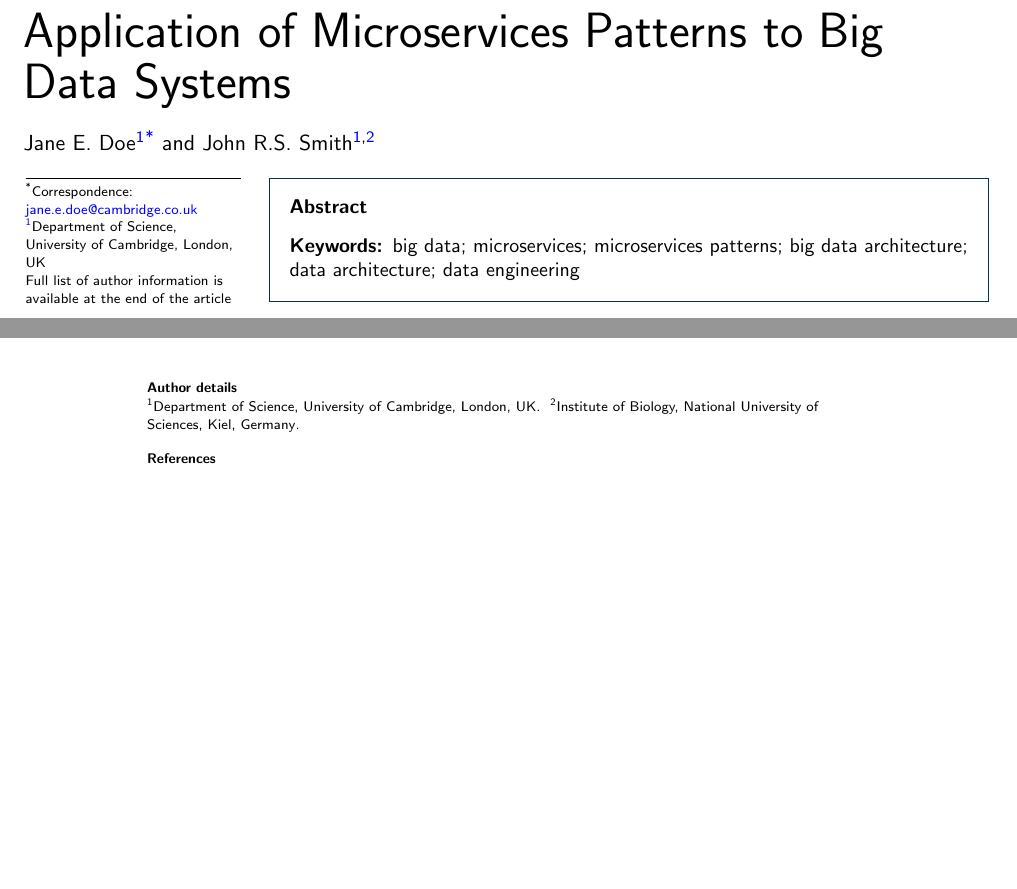
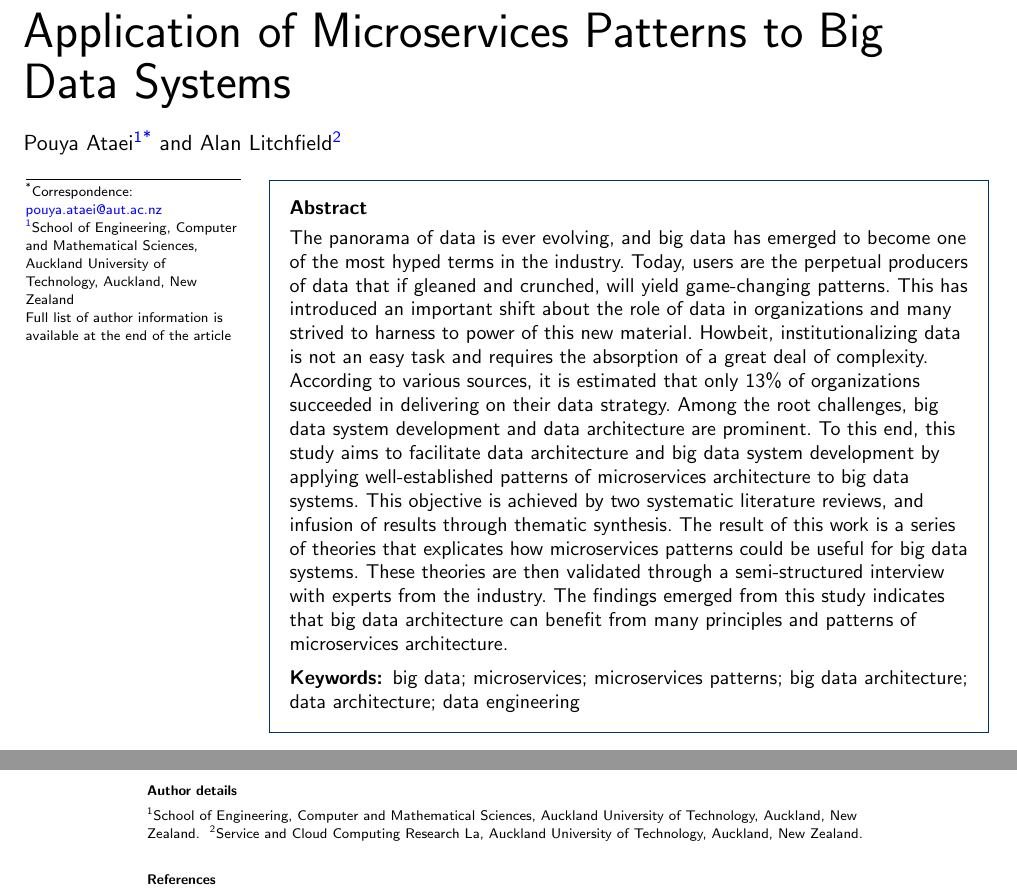
Before and after one commit to Polyhistor/Cybermycelium-Journal-of-big-data, a LaTeX document (Cybermycelium-Journal-of-Big-Data.tex): two parts of pages 1 and 46 of 51 before the commit and two parts of pages 1 and 47 of 51 after it, joined at a grey line, cut so that both start at the same text, the shorter picture padded with empty space. The pictures show the PDF file Cybermycelium-Journal-of-Big-Data.pdf that the author committed with the source.

Commit message:
added the authors

```diff
--- a/Cybermycelium-Journal-of-Big-Data.tex
+++ b/Cybermycelium-Journal-of-Big-Data.tex
@@ -131,12 +131,12 @@
   addressref={aff1},                   % id's of addresses, e.g. {aff1,aff2}
   corref={aff1},                       % id of corresponding address, if any
 % noteref={n1},                        % id's of article notes, if any
-  email={jane.e.doe@cambridge.co.uk}   % email address
-]{\inits{J.E.}\fnm{Jane E.} \snm{Doe}}
+  email={pouya.ataei@aut.ac.nz}   % email address
+]{\fnm{Pouya} \snm{Ataei}}
 \author[
-  addressref={aff1,aff2},
-  email={john.RS.Smith@cambridge.co.uk}
-]{\inits{J.R.S.}\fnm{John R.S.} \snm{Smith}}
+  addressref={aff2},
+  email={alan.litchfield@aut.ac.nz}
+]{\fnm{Alan} \snm{Litchfield}}
 
 %%%%%%%%%%%%%%%%%%%%%%%%%%%%%%%%%%%%%%%%%%%%%%
 %%                                          %%
@@ -148,18 +148,18 @@
 %%%%%%%%%%%%%%%%%%%%%%%%%%%%%%%%%%%%%%%%%%%%%%
 
 \address[id=aff1]{%                           % unique id
-  \orgdiv{Department of Science},             % department, if any
-  \orgname{University of Cambridge},          % university, etc
-  \city{London},                              % city
-  \cny{UK}                                    % country
+  \orgdiv{School of Engineering, Computer and Mathematical Sciences},             % department, if any
+  \orgname{Auckland University of Technology},          % university, etc
+  \city{Auckland},                              % city
+  \cny{New Zealand}                                    % country
 }
 \address[id=aff2]{%
-  \orgdiv{Institute of Biology},
-  \orgname{National University of Sciences},
+  \orgdiv{Service and Cloud Computing Research La},
+  \orgname{Auckland University of Technology},
   %\street{},
   %\postcode{}
-  \city{Kiel},
-  \cny{Germany}
+  \city{Auckland},
+  \cny{New Zealand}
 }
 
 %%%%%%%%%%%%%%%%%%%%%%%%%%%%%%%%%%%%%%%%%%%%%%
@@ -192,7 +192,7 @@
 \begin{abstractbox}
 
 \begin{abstract} % abstract
-  % The panorama of data is ever evolving, and big data has emerged to become one of the most hyped terms in the industry. Today, users are the perpetual producers of data that if gleaned and crunched, will yield game-changing patterns. This has introduced an important shift about the role of data in organizations and many strived to harness to power of this new material. Howbeit, institutionalizing data is not an easy task and requires the absorption of a great deal of complexity. According to various sources, it is estimated that only 13\% of organizations succeeded in delivering on their data strategy. Among the root challenges, big data system development and data architecture are prominent. To this end, this study aims to facilitate data architecture and big data system development by applying well-established patterns of microservices architecture to big data systems. This objective is achieved by two systematic literature reviews, and infusion of results through thematic synthesis. The result of this work is a series of theories that explicates how microservices patterns could be useful for big data systems. These theories are then validated through a semi-structured interview with experts from the industry. The findings emerged from this study indicates that big data architecture can benefit from many principles and patterns of microservices architecture.
+  The panorama of data is ever evolving, and big data has emerged to become one of the most hyped terms in the industry. Today, users are the perpetual producers of data that if gleaned and crunched, will yield game-changing patterns. This has introduced an important shift about the role of data in organizations and many strived to harness to power of this new material. Howbeit, institutionalizing data is not an easy task and requires the absorption of a great deal of complexity. According to various sources, it is estimated that only 13\% of organizations succeeded in delivering on their data strategy. Among the root challenges, big data system development and data architecture are prominent. To this end, this study aims to facilitate data architecture and big data system development by applying well-established patterns of microservices architecture to big data systems. This objective is achieved by two systematic literature reviews, and infusion of results through thematic synthesis. The result of this work is a series of theories that explicates how microservices patterns could be useful for big data systems. These theories are then validated through a semi-structured interview with experts from the industry. The findings emerged from this study indicates that big data architecture can benefit from many principles and patterns of microservices architecture.
 \end{abstract}
 
 %%%%%%%%%%%%%%%%%%%%%%%%%%%%%%%%%%%%%%%%%%%%%%
```
Also changed, not shown: Cybermycelium-Journal-of-Big-Data.pdf, 4 other files.
